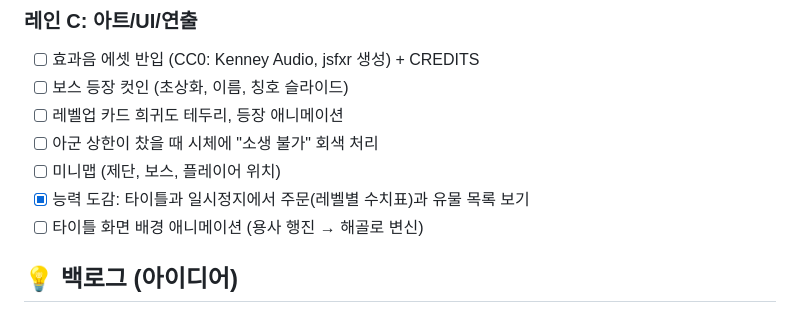
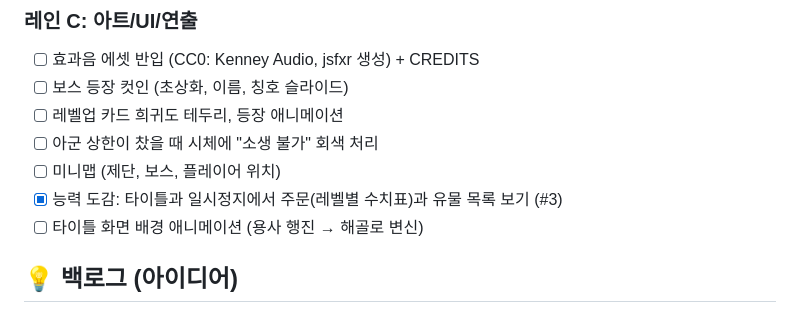
Before and after one commit to gaedsstudio/seowongaygayya..., a Markdown page: docs/ROADMAP.md, the part around the change. Rendered like a GitHub page.

Commit message:
[docs] ROADMAP에 PR #3 표기
Co-Authored-By: Claude Opus 5.5 <noreply@anthropic.com>

```diff
--- a/docs/ROADMAP.md
+++ b/docs/ROADMAP.md
@@ -47,7 +47,7 @@
 - [ ] 레벨업 카드 희귀도 테두리, 등장 애니메이션
 - [ ] 아군 상한이 찼을 때 시체에 "소생 불가" 회색 처리
 - [ ] 미니맵 (제단, 보스, 플레이어 위치)
-- [x] 능력 도감: 타이틀과 일시정지에서 주문(레벨별 수치표)과 유물 목록 보기
+- [x] 능력 도감: 타이틀과 일시정지에서 주문(레벨별 수치표)과 유물 목록 보기 (#3)
 - [ ] 타이틀 화면 배경 애니메이션 (용사 행진 → 해골로 변신)
 
 ## 💡 백로그 (아이디어)
```
